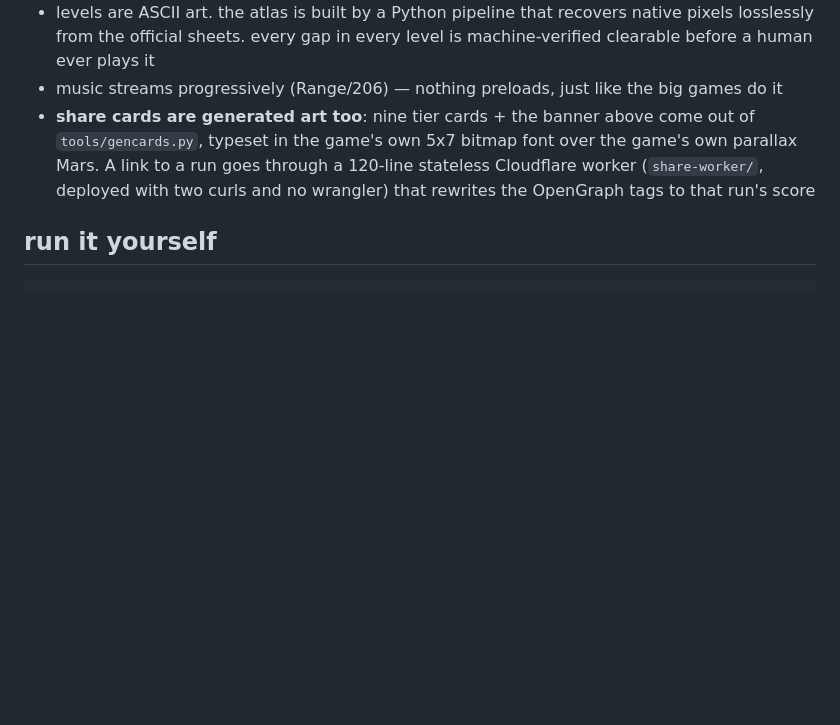
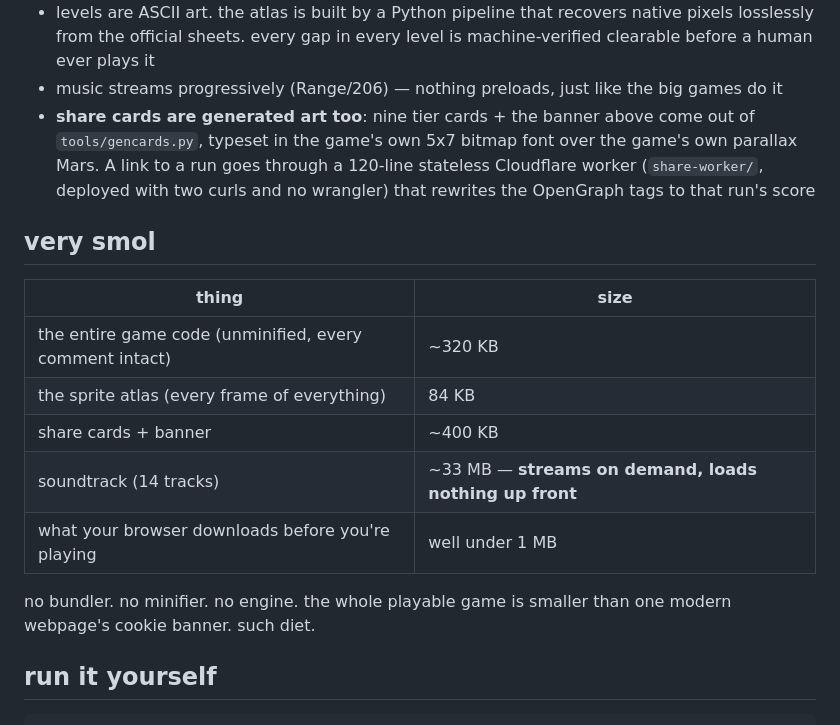
Before and after one commit to vibecon-entry1/vibecon-entry, a Markdown page: README.md, the part around the change. Drawn GitHub-style; blank space fills up the shorter version.

Commit message:
docs: size table

````diff
--- a/README.md
+++ b/README.md
@@ -82,6 +82,18 @@ Esc         such pause.    R  very restart    M  mute    D  display mode
   Cloudflare worker (`share-worker/`, deployed with two curls and no wrangler)
   that rewrites the OpenGraph tags to that run's score
 
+## very smol
+
+| thing | size |
+|---|---|
+| the entire game code (unminified, every comment intact) | ~320 KB |
+| the sprite atlas (every frame of everything) | 84 KB |
+| share cards + banner | ~400 KB |
+| soundtrack (14 tracks) | ~33 MB — **streams on demand, loads nothing up front** |
+| what your browser downloads before you're playing | well under 1 MB |
+
+no bundler. no minifier. no engine. the whole playable game is smaller than one modern webpage's cookie banner. such diet.
+
 ## run it yourself
 
 ```bash
````
